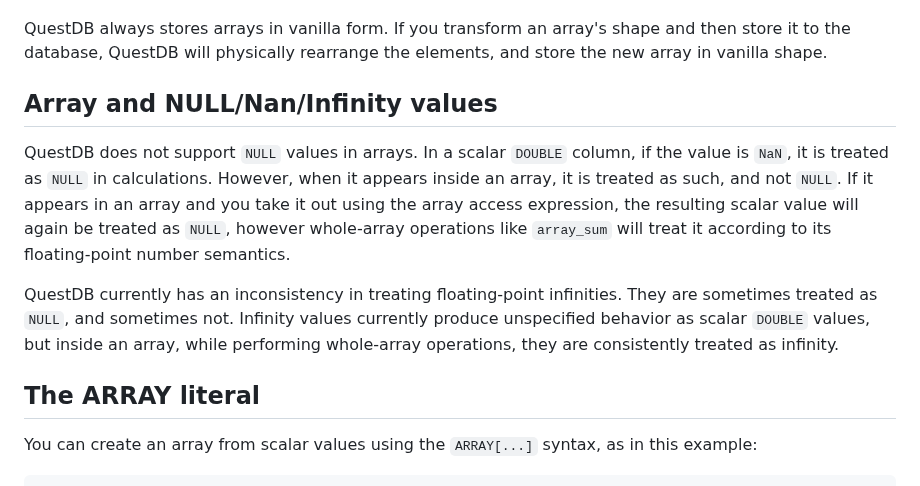
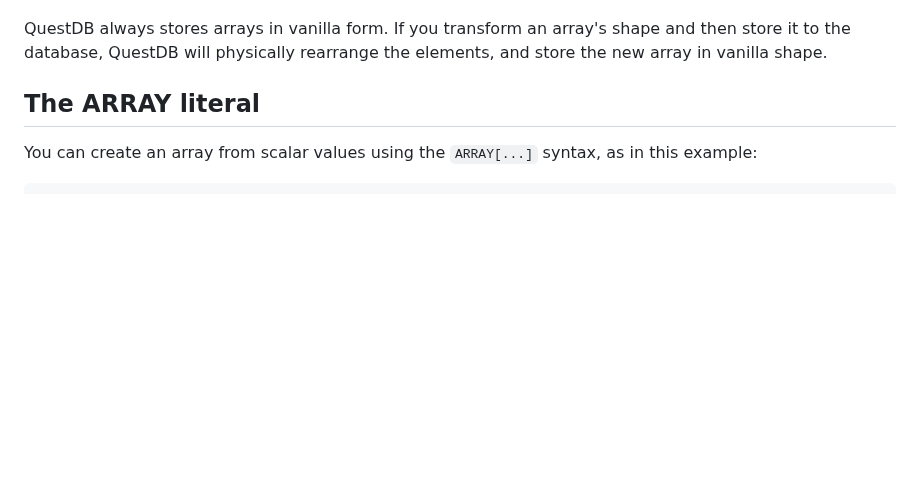
Before and after one commit to questdb/documentation, a Markdown page: documentation/concept/array.md, the part around the change. GitHub-like rendering; blank space fills up the shorter version.

Commit message:
Delete the note on special behavior of NaN in array

```diff
--- a/documentation/concept/array.md
+++ b/documentation/concept/array.md
@@ -102,21 +102,6 @@ two arrays, etc., are expected to be faster on vanilla arrays.
 QuestDB always stores arrays in vanilla form. If you transform an array's shape
 and then store it to the database, QuestDB will physically rearrange the
 elements, and store the new array in vanilla shape.
-
-## Array and NULL/Nan/Infinity values
-
-QuestDB does not support `NULL` values in arrays. In a scalar `DOUBLE` column,
-if the value is `NaN`, it is treated as `NULL` in calculations. However, when it
-appears inside an array, it is treated as such, and not `NULL`. If it appears in
-an array and you take it out using the array access expression, the resulting
-scalar value will again be treated as `NULL`, however whole-array operations
-like `array_sum` will treat it according to its floating-point number semantics.
-
-QuestDB currently has an inconsistency in treating floating-point infinities.
-They are sometimes treated as `NULL`, and sometimes not. Infinity values
-currently produce unspecified behavior as scalar `DOUBLE` values, but inside an
-array, while performing whole-array operations, they are consistently treated as
-infinity.
 
 ## The ARRAY literal
 
```
